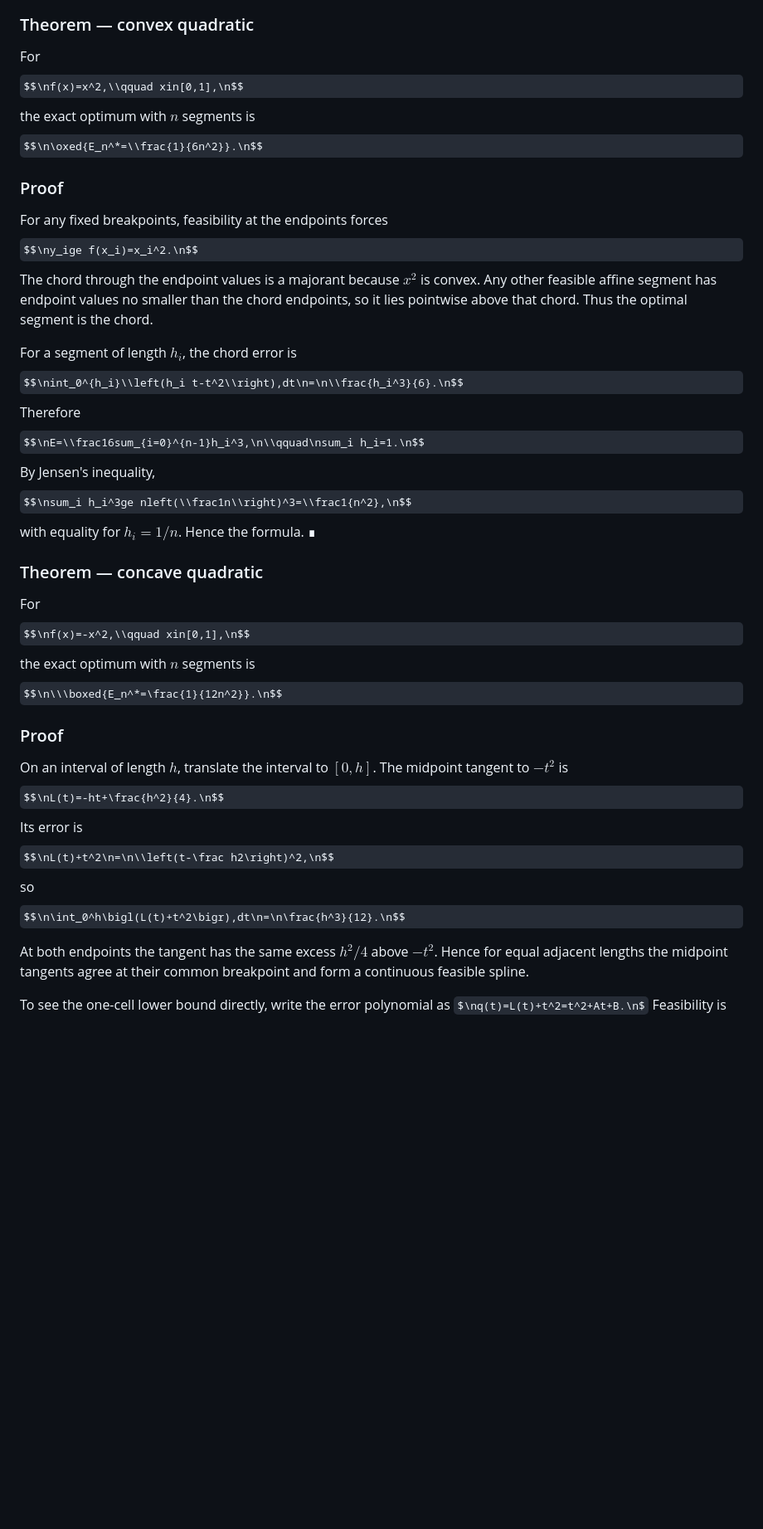
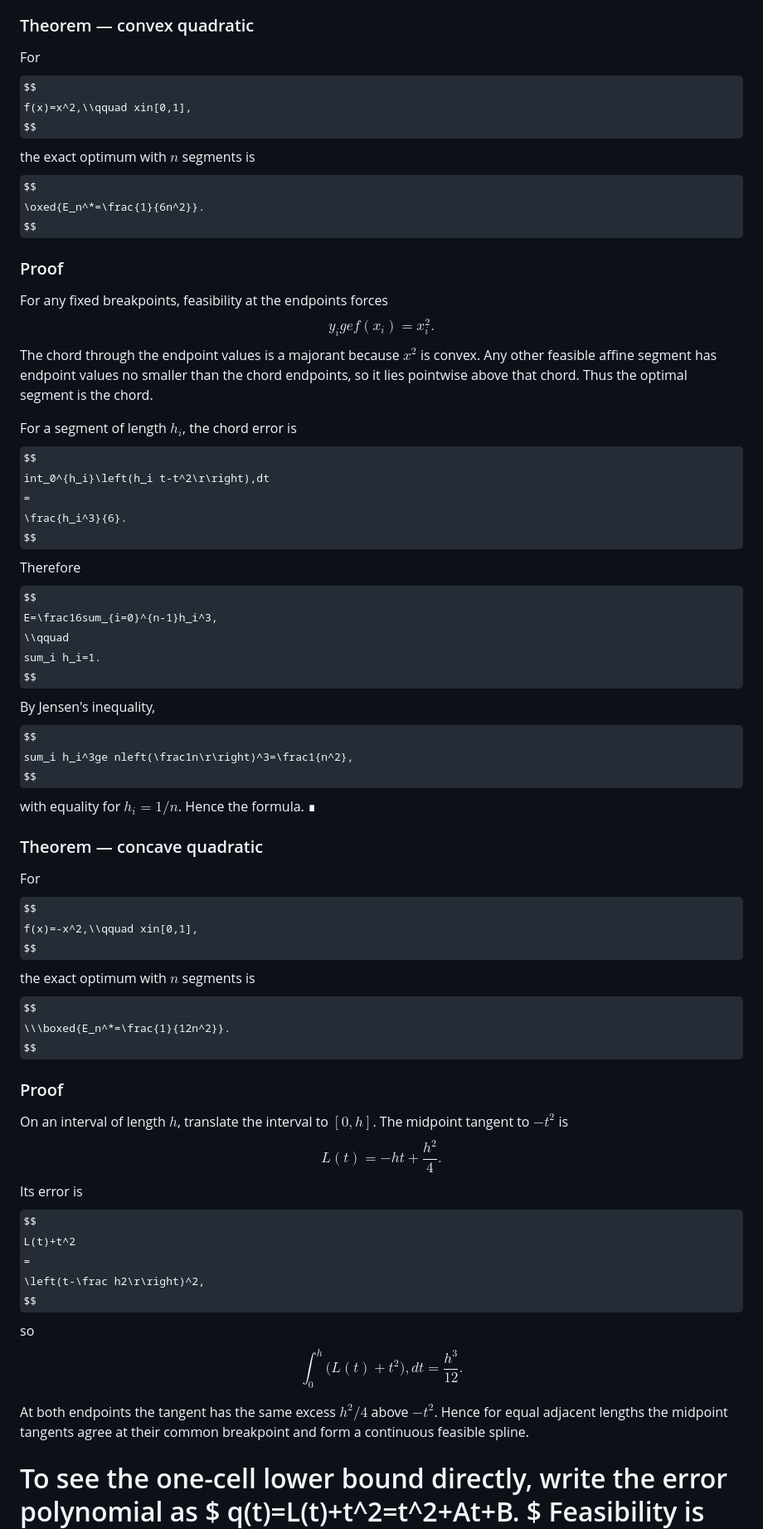
Before and after one commit to iloveinteger/cover-curve, a Markdown page: theory/envelope-sqp.md, the part around one of its changes. Shown at 83% size. Rendered like a GitHub page; some formulas as TeX source; blank space fills up the shorter version.

```diff
--- a/theory/envelope-sqp.md
+++ b/theory/envelope-sqp.md
@@ -148,42 +215,74 @@ The two quadratic cases used by the benchmark admit exact finite-$n$ formulas.
 ### Theorem — convex quadratic
 
 For
-$$\nf(x)=x^2,\\qquad xin[0,1],\n$$
+$$
+f(x)=x^2,\\qquad xin[0,1],
+$$
 the exact optimum with $n$ segments is
-$$\n\oxed{E_n^*=\\frac{1}{6n^2}}.\n$$
+$$
+\oxed{E_n^*=\frac{1}{6n^2}}.
+$$
 
 ### Proof
 
 For any fixed breakpoints, feasibility at the endpoints forces
-$$\ny_ige f(x_i)=x_i^2.\n$$
+$$
+y_ige f(x_i)=x_i^2.
+$$
 The chord through the endpoint values is a majorant because $x^2$ is convex. Any other feasible affine segment has endpoint values no smaller than the chord endpoints, so it lies pointwise above that chord. Thus the optimal segment is the chord.
 
 For a segment of length $h_i$, the chord error is
-$$\nint_0^{h_i}\\left(h_i t-t^2\\right),dt\n=\n\\frac{h_i^3}{6}.\n$$
+$$
+int_0^{h_i}\left(h_i t-t^2\r\right),dt
+=
+\frac{h_i^3}{6}.
+$$
 Therefore
-$$\nE=\\frac16sum_{i=0}^{n-1}h_i^3,\n\\qquad\nsum_i h_i=1.\n$$
+$$
+E=\frac16sum_{i=0}^{n-1}h_i^3,
+\\qquad
+sum_i h_i=1.
+$$
 By Jensen's inequality,
-$$\nsum_i h_i^3ge nleft(\\frac1n\\right)^3=\\frac1{n^2},\n$$
+$$
+sum_i h_i^3ge nleft(\frac1n\r\right)^3=\frac1{n^2},
+$$
 with equality for $h_i=1/n$. Hence the formula. ∎
 
 ### Theorem — concave quadratic
 
 For
-$$\nf(x)=-x^2,\\qquad xin[0,1],\n$$
+$$
+f(x)=-x^2,\\qquad xin[0,1],
+$$
 the exact optimum with $n$ segments is
-$$\n\\\boxed{E_n^*=\frac{1}{12n^2}}.\n$$
+$$
+\\\boxed{E_n^*=\frac{1}{12n^2}}.
+$$
 
 ### Proof
 
 On an interval of length $h$, translate the interval to $[0,h]$. The midpoint tangent to $-t^2$ is
-$$\nL(t)=-ht+\frac{h^2}{4}.\n$$
+$$
+L(t)=-ht+\frac{h^2}{4}.
+$$
 Its error is
-$$\nL(t)+t^2\n=\n\\left(t-\frac h2\right)^2,\n$$
+$$
+L(t)+t^2
+=
+\left(t-\frac h2\r\right)^2,
+$$
 so
-$$\n\int_0^h\bigl(L(t)+t^2\bigr),dt\n=\n\frac{h^3}{12}.\n$$
+$$
+\int_0^h\bigl(L(t)+t^2\bigr),dt
+=
+\frac{h^3}{12}.
+$$
 
 At both endpoints the tangent has the same excess $h^2/4$ above $-t^2$. Hence for equal adjacent lengths the midpoint tangents agree at their common breakpoint and form a continuous feasible spline.
 
 To see the one-cell lower bound directly, write the error polynomial as
-$\nq(t)=L(t)+t^2=t^2+At+B.\n$
+$
+q(t)=L(t)+t^2=t^2+At+B.
+$
 Feasibility is exactly $q(t)\ge0$ on $[0,h]$. If $-2h\\\le A\le0$, the minimum of $q$ is at the vertex, so $B\\\ge A^2/4$, and hence
```
Also changed, not shown: other parts of theory/envelope-sqp.md (+156 -32 lines).
